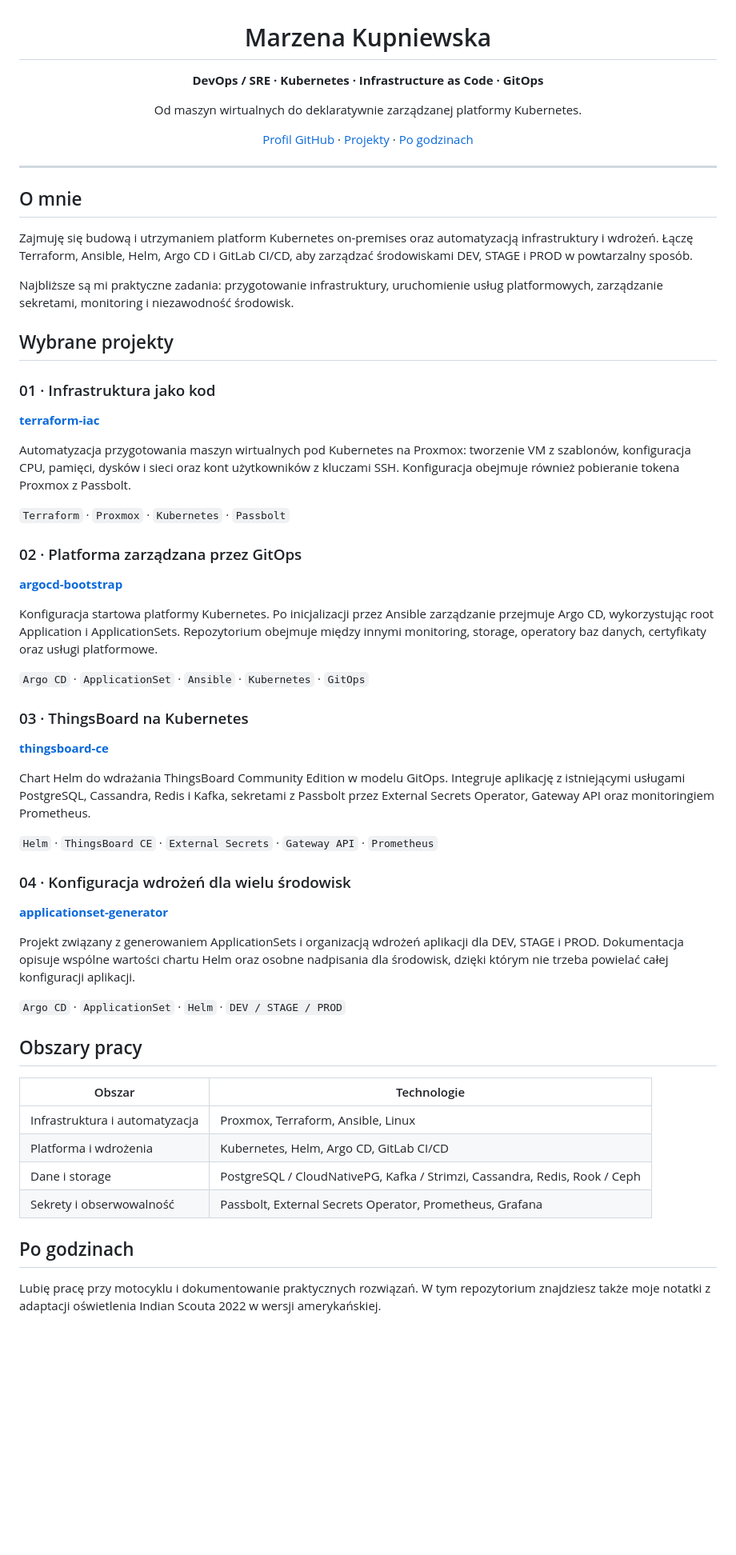
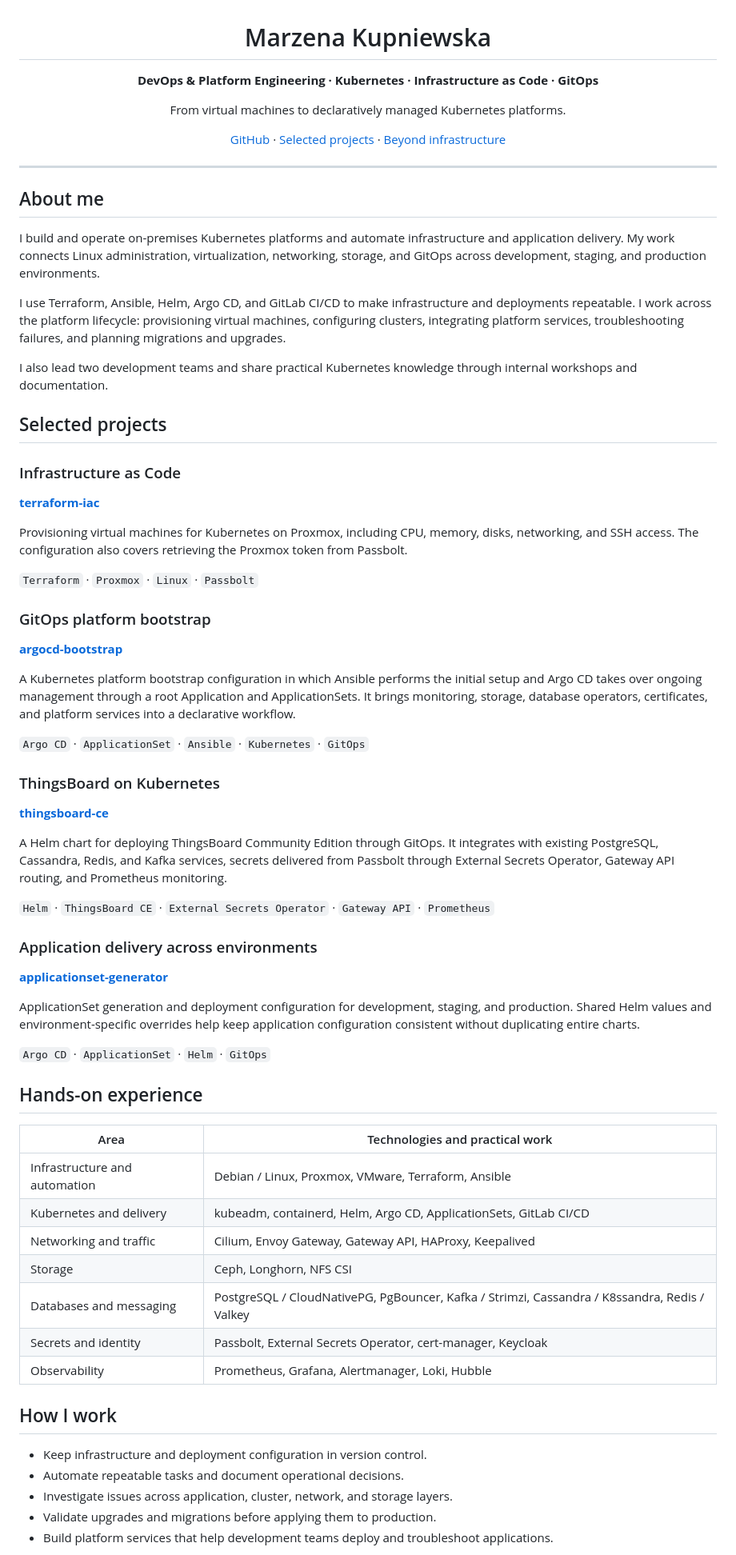
Before and after one commit to Marzena-Olga/Marzena-Olga.github.io, a Markdown page: README.md, the part around one of its changes. Shown at 80% size. GitHub-like rendering; blank space fills up the shorter version.

Commit message:
docs: present platform engineering portfolio in English

```diff
--- a/README.md
+++ b/README.md
@@ -2,66 +2,75 @@
 
 # Marzena Kupniewska
 
-**DevOps / SRE · Kubernetes · Infrastructure as Code · GitOps**
+**DevOps & Platform Engineering · Kubernetes · Infrastructure as Code · GitOps**
 
-Od maszyn wirtualnych do deklaratywnie zarządzanej platformy Kubernetes.
+From virtual machines to declaratively managed Kubernetes platforms.
 
-[Profil GitHub](https://github.com/Marzena-Olga) · [Projekty](#wybrane-projekty) · [Po godzinach](#po-godzinach)
+[GitHub](https://github.com/Marzena-Olga) · [Selected projects](#selected-projects) · [Beyond infrastructure](#beyond-infrastructure)
 
 </div>
 
 ---
 
-## O mnie
+## About me
 
-Zajmuję się budową i utrzymaniem platform Kubernetes on-premises oraz automatyzacją infrastruktury i wdrożeń. Łączę Terraform, Ansible, Helm, Argo CD i GitLab CI/CD, aby zarządzać środowiskami DEV, STAGE i PROD w powtarzalny sposób.
+I build and operate on-premises Kubernetes platforms and automate infrastructure and application delivery. My work connects Linux administration, virtualization, networking, storage, and GitOps across development, staging, and production environments.
 
-Najbliższe są mi praktyczne zadania: przygotowanie infrastruktury, uruchomienie usług platformowych, zarządzanie sekretami, monitoring i niezawodność środowisk.
+I use Terraform, Ansible, Helm, Argo CD, and GitLab CI/CD to make infrastructure and deployments repeatable. I work across the platform lifecycle: provisioning virtual machines, configuring clusters, integrating platform services, troubleshooting failures, and planning migrations and upgrades.
 
-## Wybrane projekty
+I also lead two development teams and share practical Kubernetes knowledge through internal workshops and documentation.
 
-### 01 · Infrastruktura jako kod
+## Selected projects
+
+### Infrastructure as Code
 
 **[terraform-iac](https://github.com/Marzena-Olga/terraform-iac)**
 
-Automatyzacja przygotowania maszyn wirtualnych pod Kubernetes na Proxmox: tworzenie VM z szablonów, konfiguracja CPU, pamięci, dysków i sieci oraz kont użytkowników z kluczami SSH. Konfiguracja obejmuje również pobieranie tokena Proxmox z Passbolt.
+Provisioning virtual machines for Kubernetes on Proxmox, including CPU, memory, disks, networking, and SSH access. The configuration also covers retrieving the Proxmox token from Passbolt.
 
-`Terraform` · `Proxmox` · `Kubernetes` · `Passbolt`
+`Terraform` · `Proxmox` · `Linux` · `Passbolt`
 
-### 02 · Platforma zarządzana przez GitOps
+### GitOps platform bootstrap
 
 **[argocd-bootstrap](https://github.com/Marzena-Olga/argocd-bootstrap)**
 
-Konfiguracja startowa platformy Kubernetes. Po inicjalizacji przez Ansible zarządzanie przejmuje Argo CD, wykorzystując root Application i ApplicationSets. Repozytorium obejmuje między innymi monitoring, storage, operatory baz danych, certyfikaty oraz usługi platformowe.
+A Kubernetes platform bootstrap configuration in which Ansible performs the initial setup and Argo CD takes over ongoing management through a root Application and ApplicationSets. It brings monitoring, storage, database operators, certificates, and platform services into a declarative workflow.
 
 `Argo CD` · `ApplicationSet` · `Ansible` · `Kubernetes` · `GitOps`
 
-### 03 · ThingsBoard na Kubernetes
+### ThingsBoard on Kubernetes
 
 **[thingsboard-ce](https://github.com/Marzena-Olga/thingsboard-ce)**
 
-Chart Helm do wdrażania ThingsBoard Community Edition w modelu GitOps. Integruje aplikację z istniejącymi usługami PostgreSQL, Cassandra, Redis i Kafka, sekretami z Passbolt przez External Secrets Operator, Gateway API oraz monitoringiem Prometheus.
+A Helm chart for deploying ThingsBoard Community Edition through GitOps. It integrates with existing PostgreSQL, Cassandra, Redis, and Kafka services, secrets delivered from Passbolt through External Secrets Operator, Gateway API routing, and Prometheus monitoring.
 
-`Helm` · `ThingsBoard CE` · `External Secrets` · `Gateway API` · `Prometheus`
+`Helm` · `ThingsBoard CE` · `External Secrets Operator` · `Gateway API` · `Prometheus`
 
-### 04 · Konfiguracja wdrożeń dla wielu środowisk
+### Application delivery across environments
 
 **[applicationset-generator](https://github.com/Marzena-Olga/applicationset-generator)**
 
-Projekt związany z generowaniem ApplicationSets i organizacją wdrożeń aplikacji dla DEV, STAGE i PROD. Dokumentacja opisuje wspólne wartości chartu Helm oraz osobne nadpisania dla środowisk, dzięki którym nie trzeba powielać całej konfiguracji aplikacji.
+ApplicationSet generation and deployment configuration for development, staging, and production. Shared Helm values and environment-specific overrides help keep application configuration consistent without duplicating entire charts.
 
-`Argo CD` · `ApplicationSet` · `Helm` · `DEV / STAGE / PROD`
+`Argo CD` · `ApplicationSet` · `Helm` · `GitOps`
 
-## Obszary pracy
+## Hands-on experience
 
-| Obszar | Technologie |
+| Area | Technologies and practical work |
 | --- | --- |
-| Infrastruktura i automatyzacja | Proxmox, Terraform, Ansible, Linux |
-| Platforma i wdrożenia | Kubernetes, Helm, Argo CD, GitLab CI/CD |
-| Dane i storage | PostgreSQL / CloudNativePG, Kafka / Strimzi, Cassandra, Redis, Rook / Ceph |
-| Sekrety i obserwowalność | Passbolt, External Secrets Operator, Prometheus, Grafana |
+| Infrastructure and automation | Debian / Linux, Proxmox, VMware, Terraform, Ansible |
+| Kubernetes and delivery | kubeadm, containerd, Helm, Argo CD, ApplicationSets, GitLab CI/CD |
+| Networking and traffic | Cilium, Envoy Gateway, Gateway API, HAProxy, Keepalived |
+| Storage | Ceph, Longhorn, NFS CSI |
+| Databases and messaging | PostgreSQL / CloudNativePG, PgBouncer, Kafka / Strimzi, Cassandra / K8ssandra, Redis / Valkey |
+| Secrets and identity | Passbolt, External Secrets Operator, cert-manager, Keycloak |
+| Observability | Prometheus, Grafana, Alertmanager, Loki, Hubble |
 
-## Po godzinach
+## How I work
 
-Lubię pracę przy motocyklu i dokumentowanie praktycznych rozwiązań. W tym repozytorium znajdziesz także moje notatki z adaptacji oświetlenia Indian Scouta 2022 w wersji amerykańskiej.
+- Keep infrastructure and deployment configuration in version control.
+- Automate repeatable tasks and document operational decisions.
+- Investigate issues across application, cluster, network, and storage layers.
+- Validate upgrades and migrations before applying them to production.
+- Build platform services that help development teams deploy and troubleshoot applications.
 
```
Also changed, not shown: other parts of README.md (+6 -2 lines).
